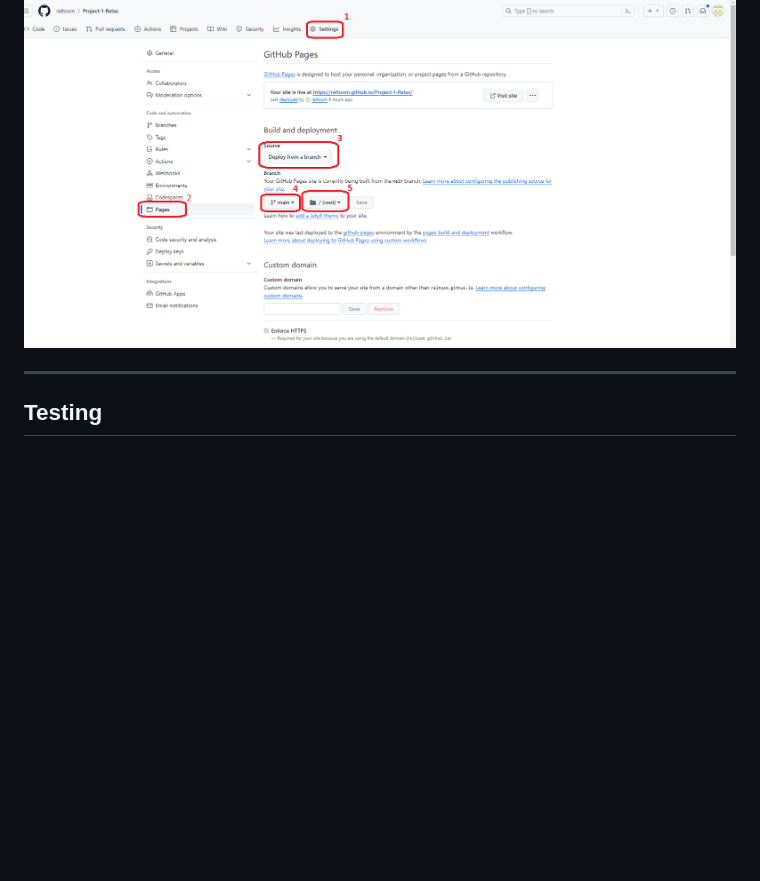
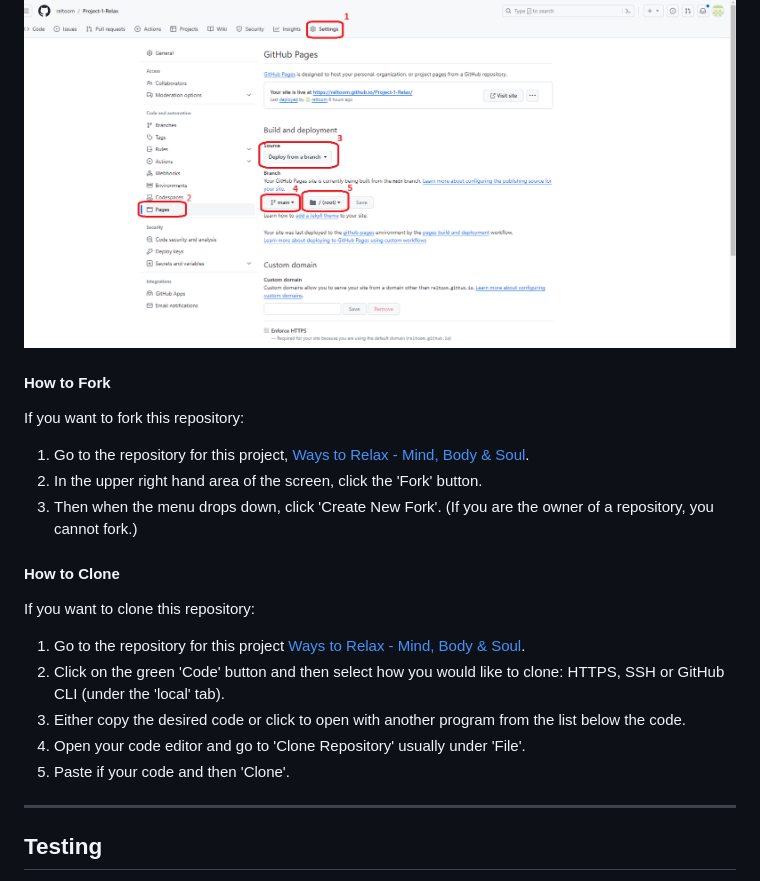
Before and after one commit to reltoom/Project-1-Relax, a Markdown page: README.md, the part around the change. GitHub-like rendering; blank space fills up the shorter version.

Commit message:
Added Fork and Clone repository.

```diff
--- a/README.md
+++ b/README.md
@@ -182,6 +182,24 @@ To Deploy the site from GitHub Pages:
 
 ![Deployment Steps](readmeimages/deploy.png)
 
+#### How to Fork
+
+If you want to fork this repository:
+
+1. Go to the repository for this project, [Ways to Relax - Mind, Body & Soul](https://github.com/reltoom/Project-1-Relax).
+2. In the upper right hand area of the screen, click the 'Fork' button.
+3. Then when the menu drops down, click 'Create New Fork'. (If you are the owner of a repository, you cannot fork.)
+
+#### How to Clone
+
+If you want to clone this repository:
+
+1. Go to the repository for this project [Ways to Relax - Mind, Body & Soul](https://github.com/reltoom/Project-1-Relax).
+3. Click on the green 'Code' button and then select how you would like to clone: HTTPS, SSH or GitHub CLI (under the 'local' tab).
+4. Either copy the desired code or click to open with another program from the list below the code.
+4. Open your code editor and go to 'Clone Repository' usually under 'File'.
+5. Paste if your code and then 'Clone'.
+
 - - -
 
 ## Testing
```
